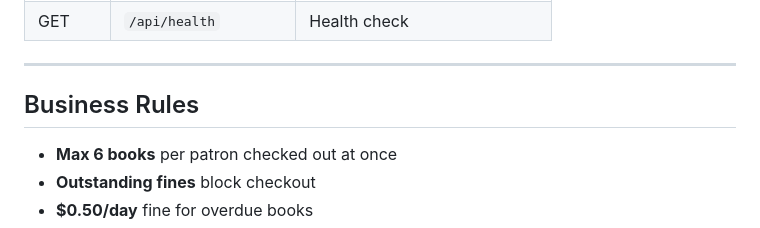
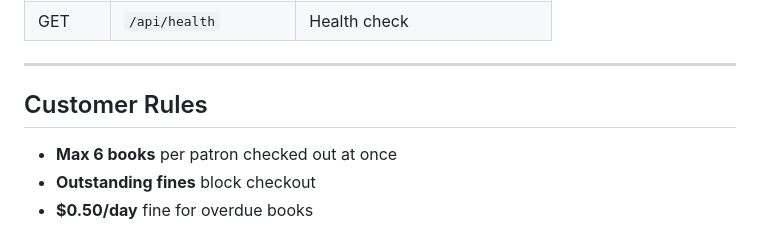
Before and after one commit to WCR101/Final-Project-Software-Local-Hosted-Web, a Markdown page: library-system/README.md, the part around the change. Drawn GitHub-style.

Commit message:
Update Business Rules section to Customer Rules

```diff
--- a/library-system/README.md
+++ b/library-system/README.md
@@ -122,7 +122,7 @@ First run takes ~2 minutes to pull images and initialize the database.
 
 ---
 
-##  Business Rules
+##  Customer Rules
 
 - **Max 6 books** per patron checked out at once
 - **Outstanding fines** block checkout
```
